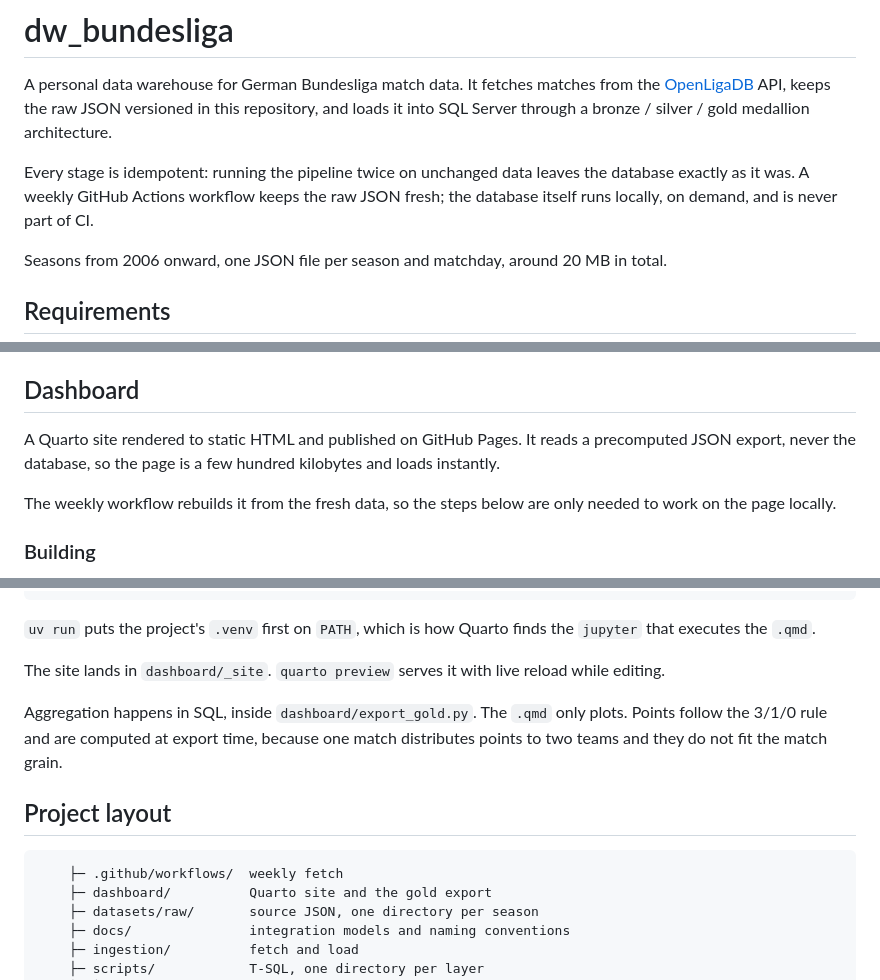
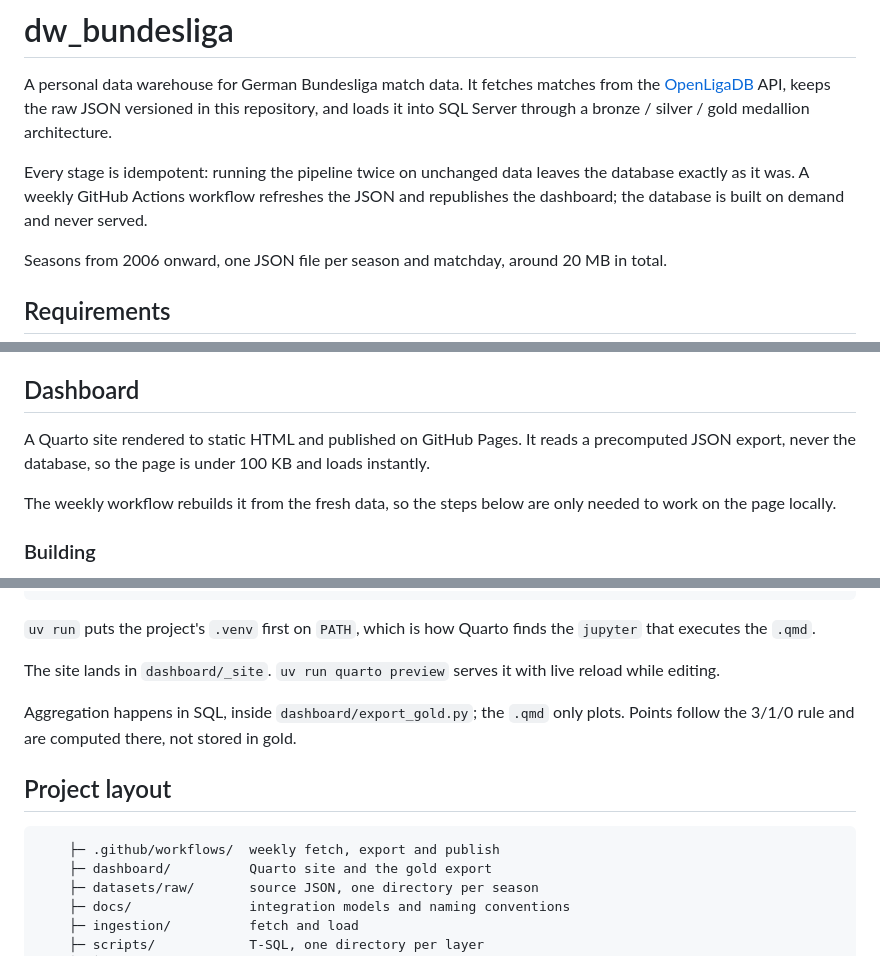
Before and after one commit to rafaelnakayama/dw_bundesliga, a Markdown page: README.md, 3 parts joined by grey strips. GitHub-like rendering.

Commit message:
docs: fix the README claims the CI work invalidated
The intro still said the database is never part of CI, contradicting the Automation
section three paragraphs down. Also: the page is 64 KB not a few hundred, preview
needs the venv like render does, and the workflow no longer only fetches.

````diff
--- a/README.md
+++ b/README.md
@@ -6,8 +6,8 @@ this repository, and loads it into SQL Server through a bronze / silver / gold
 medallion architecture.
 
 Every stage is idempotent: running the pipeline twice on unchanged data leaves the
-database exactly as it was. A weekly GitHub Actions workflow keeps the raw JSON
-fresh; the database itself runs locally, on demand, and is never part of CI.
+database exactly as it was. A weekly GitHub Actions workflow refreshes the JSON and
+republishes the dashboard; the database is built on demand and never served.
 
 Seasons from 2006 onward, one JSON file per season and matchday, around 20 MB in
 total.
@@ -78,8 +78,8 @@ involved: the `sa` password is generated per run and discarded with it.
 ## Dashboard
 
 A Quarto site rendered to static HTML and published on GitHub Pages. It reads a
-precomputed JSON export, never the database, so the page is a few hundred
-kilobytes and loads instantly.
+precomputed JSON export, never the database, so the page is under 100 KB and
+loads instantly.
 
 The weekly workflow rebuilds it from the fresh data, so the steps below are only
 needed to work on the page locally.
@@ -104,17 +104,16 @@ cd dashboard && uv run quarto render
 `uv run` puts the project's `.venv` first on `PATH`, which is how Quarto finds the
 `jupyter` that executes the `.qmd`.
 
-The site lands in `dashboard/_site`. `quarto preview` serves it with live reload
-while editing.
+The site lands in `dashboard/_site`. `uv run quarto preview` serves it with live
+reload while editing.
 
-Aggregation happens in SQL, inside `dashboard/export_gold.py`. The `.qmd` only
-plots. Points follow the 3/1/0 rule and are computed at export time, because one
-match distributes points to two teams and they do not fit the match grain.
+Aggregation happens in SQL, inside `dashboard/export_gold.py`; the `.qmd` only
+plots. Points follow the 3/1/0 rule and are computed there, not stored in gold.
 
 ## Project layout
 
 ```
-    ├─ .github/workflows/  weekly fetch
+    ├─ .github/workflows/  weekly fetch, export and publish
     ├─ dashboard/          Quarto site and the gold export
     ├─ datasets/raw/       source JSON, one directory per season
     ├─ docs/               integration models and naming conventions
````
